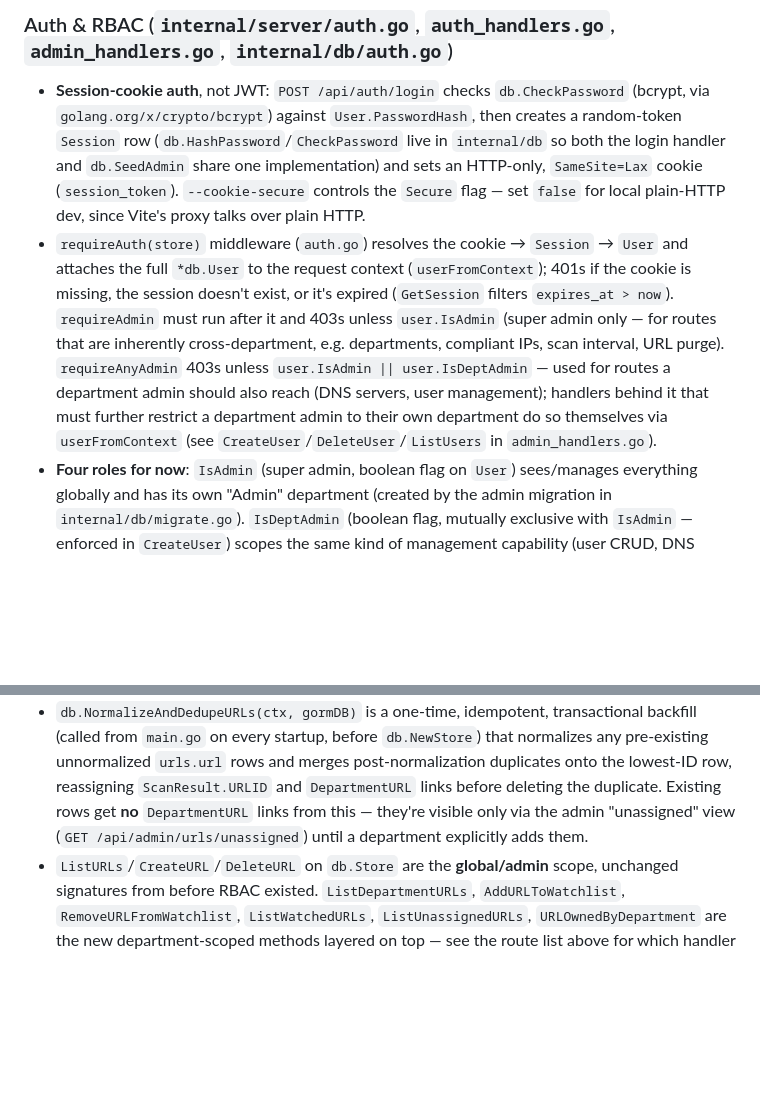
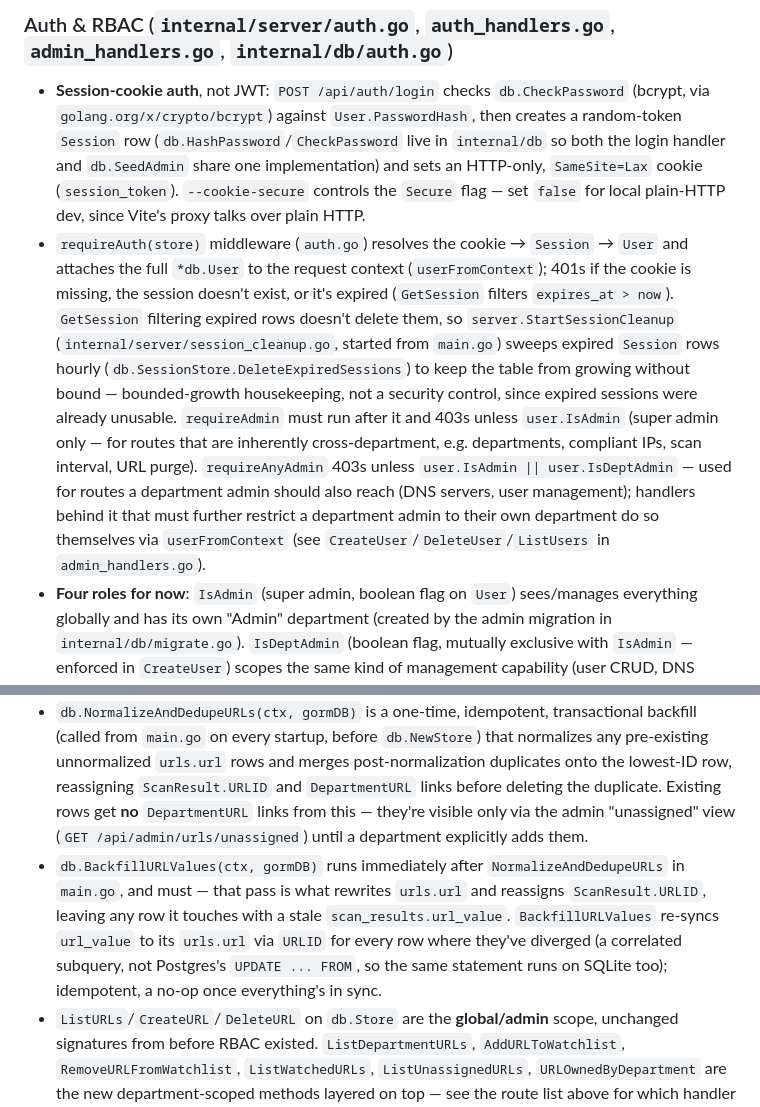
Before and after one commit to afifhaziq/dns-compliance, a Markdown page: CLAUDE.md, 2 parts joined by grey strips. GitHub-like rendering; blank space fills up the shorter version.

Commit message:
docs: sync CLAUDE.md with schema hardening changes
Co-Authored-By: Claude Opus 5 <noreply@anthropic.com>

```diff
--- a/CLAUDE.md
+++ b/CLAUDE.md
@@ -220,7 +220,7 @@ The tool checks ISP takedown compliance. A site that **resolves DNS** is a **vio
 ### Auth & RBAC (`internal/server/auth.go`, `auth_handlers.go`, `admin_handlers.go`, `internal/db/auth.go`)
 
 - **Session-cookie auth**, not JWT: `POST /api/auth/login` checks `db.CheckPassword` (bcrypt, via `golang.org/x/crypto/bcrypt`) against `User.PasswordHash`, then creates a random-token `Session` row (`db.HashPassword`/`CheckPassword` live in `internal/db` so both the login handler and `db.SeedAdmin` share one implementation) and sets an HTTP-only, `SameSite=Lax` cookie (`session_token`). `--cookie-secure` controls the `Secure` flag — set `false` for local plain-HTTP dev, since Vite's proxy talks over plain HTTP.
-- `requireAuth(store)` middleware (`auth.go`) resolves the cookie → `Session` → `User` and attaches the full `*db.User` to the request context (`userFromContext`); 401s if the cookie is missing, the session doesn't exist, or it's expired (`GetSession` filters `expires_at > now`). `requireAdmin` must run after it and 403s unless `user.IsAdmin` (super admin only — for routes that are inherently cross-department, e.g. departments, compliant IPs, scan interval, URL purge). `requireAnyAdmin` 403s unless `user.IsAdmin || user.IsDeptAdmin` — used for routes a department admin should also reach (DNS servers, user management); handlers behind it that must further restrict a department admin to their own department do so themselves via `userFromContext` (see `CreateUser`/`DeleteUser`/`ListUsers` in `admin_handlers.go`).
+- `requireAuth(store)` middleware (`auth.go`) resolves the cookie → `Session` → `User` and attaches the full `*db.User` to the request context (`userFromContext`); 401s if the cookie is missing, the session doesn't exist, or it's expired (`GetSession` filters `expires_at > now`). `GetSession` filtering expired rows doesn't delete them, so `server.StartSessionCleanup` (`internal/server/session_cleanup.go`, started from `main.go`) sweeps expired `Session` rows hourly (`db.SessionStore.DeleteExpiredSessions`) to keep the table from growing without bound — bounded-growth housekeeping, not a security control, since expired sessions were already unusable. `requireAdmin` must run after it and 403s unless `user.IsAdmin` (super admin only — for routes that are inherently cross-department, e.g. departments, compliant IPs, scan interval, URL purge). `requireAnyAdmin` 403s unless `user.IsAdmin || user.IsDeptAdmin` — used for routes a department admin should also reach (DNS servers, user management); handlers behind it that must further restrict a department admin to their own department do so themselves via `userFromContext` (see `CreateUser`/`DeleteUser`/`ListUsers` in `admin_handlers.go`).
 - **Four roles for now**: `IsAdmin` (super admin, boolean flag on `User`) sees/manages everything globally and has its own "Admin" department (created by the admin migration in `internal/db/migrate.go`). `IsDeptAdmin` (boolean flag, mutually exclusive with `IsAdmin` — enforced in `CreateUser`) scopes the same kind of management capability (user CRUD, DNS server CRUD) to the user's own `DepartmentID` instead of globally; a department admin creating a user always gets a plain member of their own department regardless of what the request body asks for (the server overwrites `IsAdmin`/`IsDeptAdmin`/`DepartmentID`), and can only delete/list users within that same department. Neither flag set is a plain department member (watchlist-only). `CMOD`/`CRD` are real rows in the `departments` table (seeded by `db.SeedDepartments`, only if the table is empty) — more departments can be added later by inserting rows, no schema or code change needed.
 - **Bootstrap admin**: `db.SeedAdmin(gormDB, username, password)` creates the first admin user only if `users` is empty, using `--bootstrap-admin-username`/`--bootstrap-admin-password`. Without this on a fresh deployment, no one could ever log in. Re-running with different flags is a silent no-op once any user exists.
 - **Account creation is admin-provisioned only** — no self-registration, no password-reset flow. Admin sets a username + temporary password directly via the `/admin` UI (`POST /api/admin/users`).
@@ -251,6 +251,7 @@ The tool checks ISP takedown compliance. A site that **resolves DNS** is a **vio
 - `urlnorm.Normalize(raw string) (string, error)` canonicalizes any input (`https://Example.com/`, `example.com`, etc.) down to a lowercase bare hostname — strips scheme, userinfo, path, query, fragment, port, trailing dot. This is a separate, new package — **do not** reuse `pipeline.normalizeURL` (`internal/pipeline/pipeline.go`), which only prefixes a scheme for crawling and must keep working exactly as today.
 - `URL.URL` is expected to always be normalized by the time it's stored. `postgresStore.CreateURL` normalizes + `FirstOrCreate`s by the normalized value, so the same domain added in different raw formats by different departments always resolves to one shared row — this is what lets departments share scan history for overlapping domains while keeping separate watchlist visibility (via `DepartmentURL`).
 - `db.NormalizeAndDedupeURLs(ctx, gormDB)` is a one-time, idempotent, transactional backfill (called from `main.go` on every startup, before `db.NewStore`) that normalizes any pre-existing unnormalized `urls.url` rows and merges post-normalization duplicates onto the lowest-ID row, reassigning `ScanResult.URLID` and `DepartmentURL` links before deleting the duplicate. Existing rows get **no** `DepartmentURL` links from this — they're visible only via the admin "unassigned" view (`GET /api/admin/urls/unassigned`) until a department explicitly adds them.
+- `db.BackfillURLValues(ctx, gormDB)` runs immediately after `NormalizeAndDedupeURLs` in `main.go`, and must — that pass is what rewrites `urls.url` and reassigns `ScanResult.URLID`, leaving any row it touches with a stale `scan_results.url_value`. `BackfillURLValues` re-syncs `url_value` to its `urls.url` via `URLID` for every row where they've diverged (a correlated subquery, not Postgres's `UPDATE ... FROM`, so the same statement runs on SQLite too); idempotent, a no-op once everything's in sync.
 - `ListURLs`/`CreateURL`/`DeleteURL` on `db.Store` are the **global/admin** scope, unchanged signatures from before RBAC existed. `ListDepartmentURLs`, `AddURLToWatchlist`, `RemoveURLFromWatchlist`, `ListWatchedURLs`, `ListUnassignedURLs`, `URLOwnedByDepartment` are the new department-scoped methods layered on top — see the route list above for which handler calls which.
 
 ### Storage (`internal/storage/`)
```
Also changed, not shown: other parts of CLAUDE.md (+3 -3 lines).
